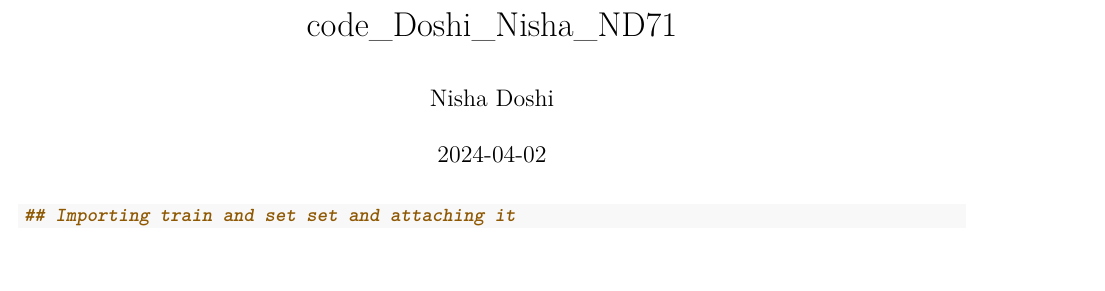
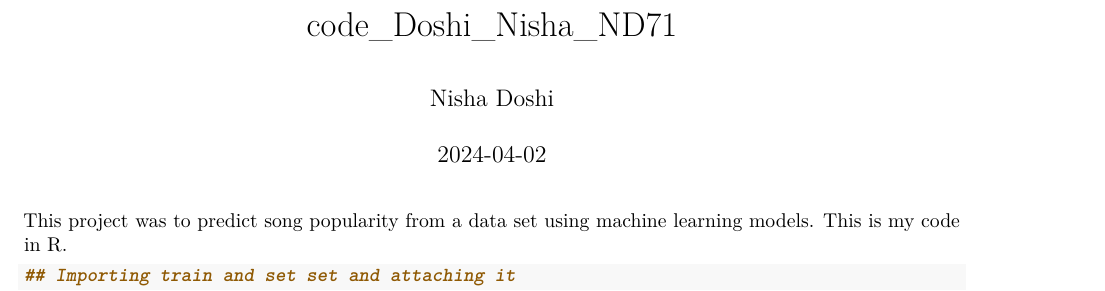
Before and after one commit to nishadoshi/RStudio, an R Markdown document (code_Doshi_Nisha_ND71.Rmd): part of page 1 of 7, cut so that both start at the same text, the shorter picture padded with empty space. Rendered offline with R 4.5, knitr and Pandoc, then LaTeX, with nearby package versions; some code elsewhere in the file could not run offline.

Commit message:
Update code_Doshi_Nisha_ND71.Rmd

````diff
--- a/code_Doshi_Nisha_ND71.Rmd
+++ b/code_Doshi_Nisha_ND71.Rmd
@@ -4,6 +4,9 @@ author: "Nisha Doshi"
 date: "2024-04-02"
 output: pdf_document
 ---
+
+This project was to predict song popularity from a data set using machine learning models. This is my code in R.
+
 ```{r}
 ## Importing train and set set and attaching it
 train.set <- read.csv("/Users/nishadoshi/Desktop/School/spring 2024/stat 1361/final project/train.csv")
````
